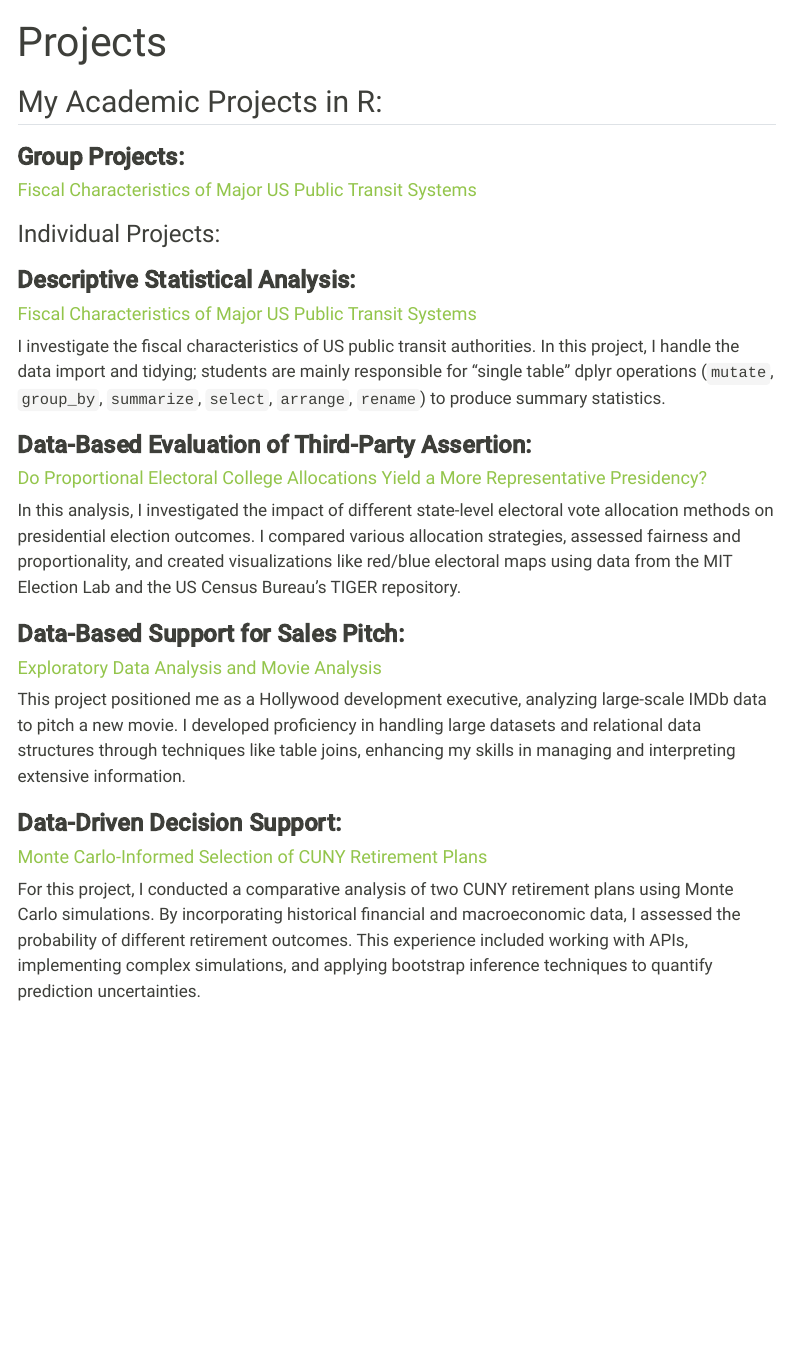
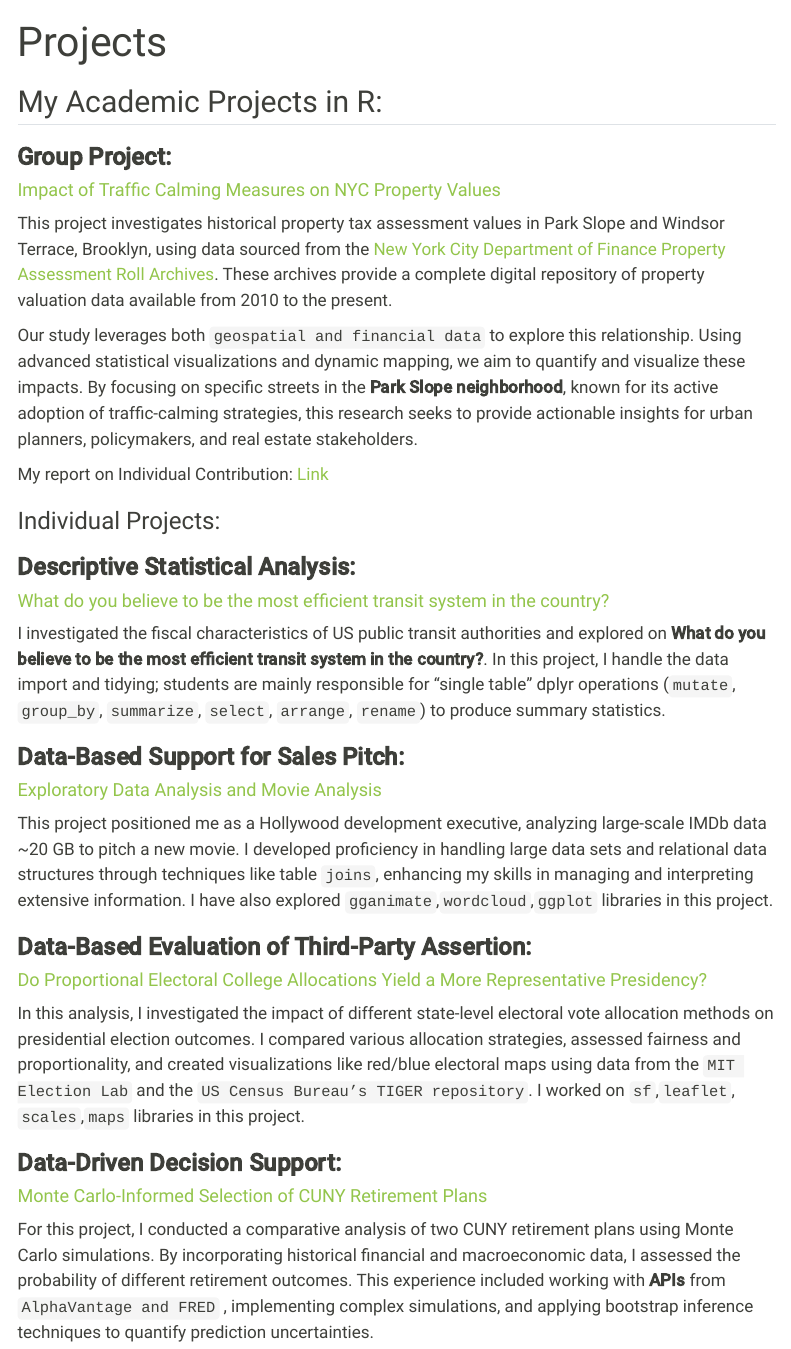
Before and after one commit to clintavarghese/portfolio, a Quarto document (mini.qmd): the page in a window 1100 px wide, from its top. Rendered offline with R 4.5, knitr and Pandoc in place of Quarto, with nearby package versions; menus at the side of the page are left out.

Commit message:
Miniproject

```diff
--- a/mini.qmd
+++ b/mini.qmd
@@ -5,32 +5,38 @@ editor: visual
 
 ## My Academic Projects in R:
 
-### **Group Projects:**
+### **Group Project:**
 
-#### [Fiscal Characteristics of Major US Public Transit Systems](https://clintavarghese.github.io/STA9750-2024-FALL/mp01.html)
+#### [Impact of Traffic Calming Measures on NYC Property Values](https://clintavarghese.github.io/portfolio/summary_report.html)
+
+This project investigates historical property tax assessment values in Park Slope and Windsor Terrace, Brooklyn, using data sourced from the [New York City Department of Finance Property Assessment Roll Archives](https://www.nyc.gov/site/finance/property/property-assessment-roll-archives.page). These archives provide a complete digital repository of property valuation data available from 2010 to the present.
+
+Our study leverages both `geospatial and financial data` to explore this relationship. Using advanced statistical visualizations and dynamic mapping, we aim to quantify and visualize these impacts. By focusing on specific streets in the **Park Slope neighborhood**, known for its active adoption of traffic-calming strategies, this research seeks to provide actionable insights for urban planners, policymakers, and real estate stakeholders.
+
+My report on Individual Contribution: [Link](https://clintavarghese.github.io/portfolio/individual_report.qmd)
 
 ### Individual Projects:
 
 ### **Descriptive Statistical Analysis:**
 
-#### [Fiscal Characteristics of Major US Public Transit Systems](https://clintavarghese.github.io/STA9750-2024-FALL/mp01.html)
+#### [What do you believe to be the most efficient transit system in the country?](https://clintavarghese.github.io/portfolio/mp01.html)
 
-I investigate the fiscal characteristics of US public transit authorities. In this project, I handle the data import and tidying; students are mainly responsible for “single table” dplyr operations (`mutate`, `group_by`, `summarize`, `select`, `arrange`, `rename`) to produce summary statistics.
+I investigated the fiscal characteristics of US public transit authorities and explored on **What do you believe to be the most efficient transit system in the country?**. In this project, I handle the data import and tidying; students are mainly responsible for “single table” dplyr operations (`mutate`, `group_by`, `summarize`, `select`, `arrange`, `rename`) to produce summary statistics.\
+
+### **Data-Based Support for Sales Pitch:**
+
+#### [Exploratory Data Analysis and Movie Analysis](https://clintavarghese.github.io/portfolio/mp02.html)
+
+This project positioned me as a Hollywood development executive, analyzing large-scale IMDb data \~20 GB to pitch a new movie. I developed proficiency in handling large data sets and relational data structures through techniques like table `joins`, enhancing my skills in managing and interpreting extensive information. I have also explored `gganimate`,`wordcloud`,`ggplot` libraries in this project.
 
 ### **Data-Based Evaluation of Third-Party Assertion:**
 
-#### [Do Proportional Electoral College Allocations Yield a More Representative Presidency?](https://clintavarghese.github.io/STA9750-2024-FALL/mp03.html)
+#### [Do Proportional Electoral College Allocations Yield a More Representative Presidency?](https://clintavarghese.github.io/portfolio/mp03.html)
 
-In this analysis, I investigated the impact of different state-level electoral vote allocation methods on presidential election outcomes. I compared various allocation strategies, assessed fairness and proportionality, and created visualizations like red/blue electoral maps using data from the MIT Election Lab and the US Census Bureau’s TIGER repository.\
-
-### **Data-Based Support for Sales Pitch:**
-
-#### [Exploratory Data Analysis and Movie Analysis](https://clintavarghese.github.io/STA9750-2024-FALL/mp02.html)
-
-This project positioned me as a Hollywood development executive, analyzing large-scale IMDb data to pitch a new movie. I developed proficiency in handling large datasets and relational data structures through techniques like table joins, enhancing my skills in managing and interpreting extensive information.
+In this analysis, I investigated the impact of different state-level electoral vote allocation methods on presidential election outcomes. I compared various allocation strategies, assessed fairness and proportionality, and created visualizations like red/blue electoral maps using data from the `MIT Election Lab` and the `US Census Bureau’s TIGER repository`. I worked on `sf`,`leaflet`, `scales`,`maps` libraries in this project.
 
 ### **Data-Driven Decision Support:**
 
-#### [Monte Carlo-Informed Selection of CUNY Retirement Plans](https://clintavarghese.github.io/STA9750-2024-FALL/mp04.html)
+#### [Monte Carlo-Informed Selection of CUNY Retirement Plans](https://clintavarghese.github.io/portfolio/mp04.html)
 
-For this project, I conducted a comparative analysis of two CUNY retirement plans using Monte Carlo simulations. By incorporating historical financial and macroeconomic data, I assessed the probability of different retirement outcomes. This experience included working with APIs, implementing complex simulations, and applying bootstrap inference techniques to quantify prediction uncertainties.
+For this project, I conducted a comparative analysis of two CUNY retirement plans using Monte Carlo simulations. By incorporating historical financial and macroeconomic data, I assessed the probability of different retirement outcomes. This experience included working with **APIs** from `AlphaVantage and FRED` , implementing complex simulations, and applying bootstrap inference techniques to quantify prediction uncertainties.
```
Also changed, not shown: docs/search.json, 1 other file.
